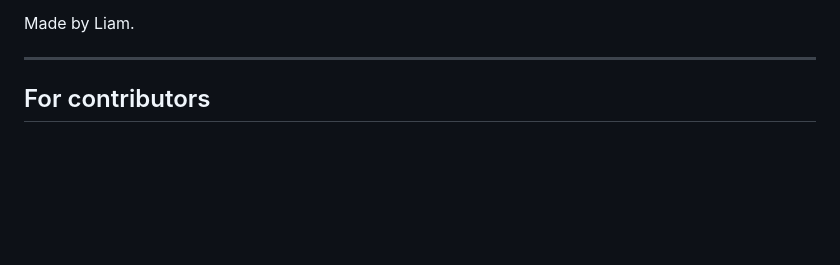
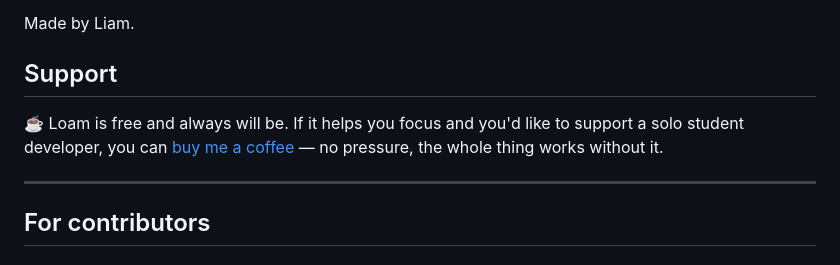
Before and after one commit to LiamI16/loam, a Markdown page: README.md, the part around the change. Rendered like a GitHub page; blank space fills up the shorter version.

Commit message:
docs(readme): add soft Support (Ko-fi) section
A single unobtrusive line after "Why I built this": free and always will be,
optional support for a solo student dev, no pressure. Funnels toward Ko-fi
without a hard ask — matches the donations-first monetization for the free tier.

Co-Authored-By: Claude Opus 4.8 <noreply@anthropic.com>

```diff
--- a/README.md
+++ b/README.md
@@ -88,6 +88,13 @@ pattern-match the way a track on repeat eventually does. Open source
 because if I'm leaving it on for hours, I want to know what it's doing.
 
 Made by Liam.
+
+## Support
+
+☕ Loam is free and always will be. If it helps you focus and you'd like to
+support a solo student developer, you can
+[buy me a coffee](https://ko-fi.com/liamimagawa) — no pressure, the whole thing
+works without it.
 
 ---
 
```
